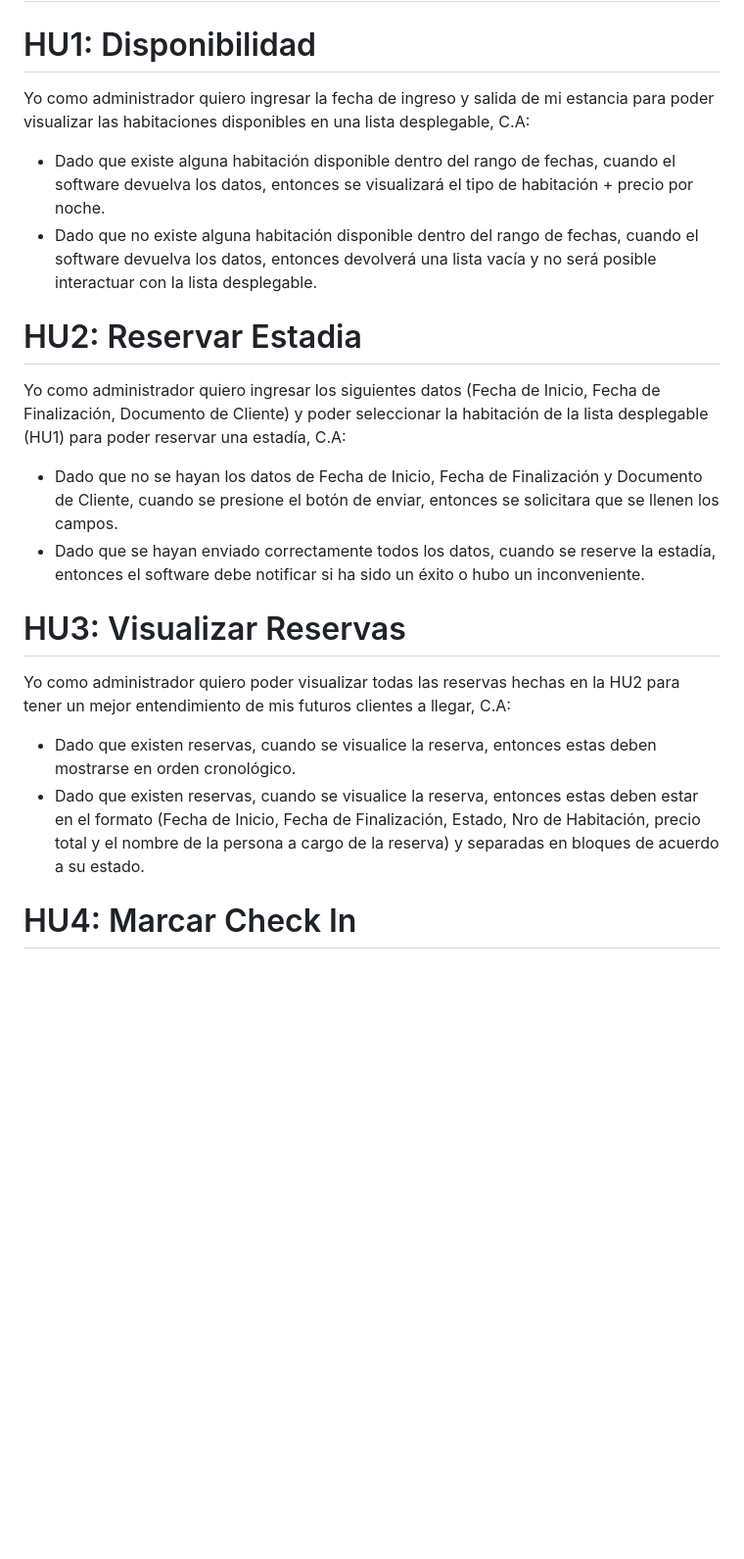
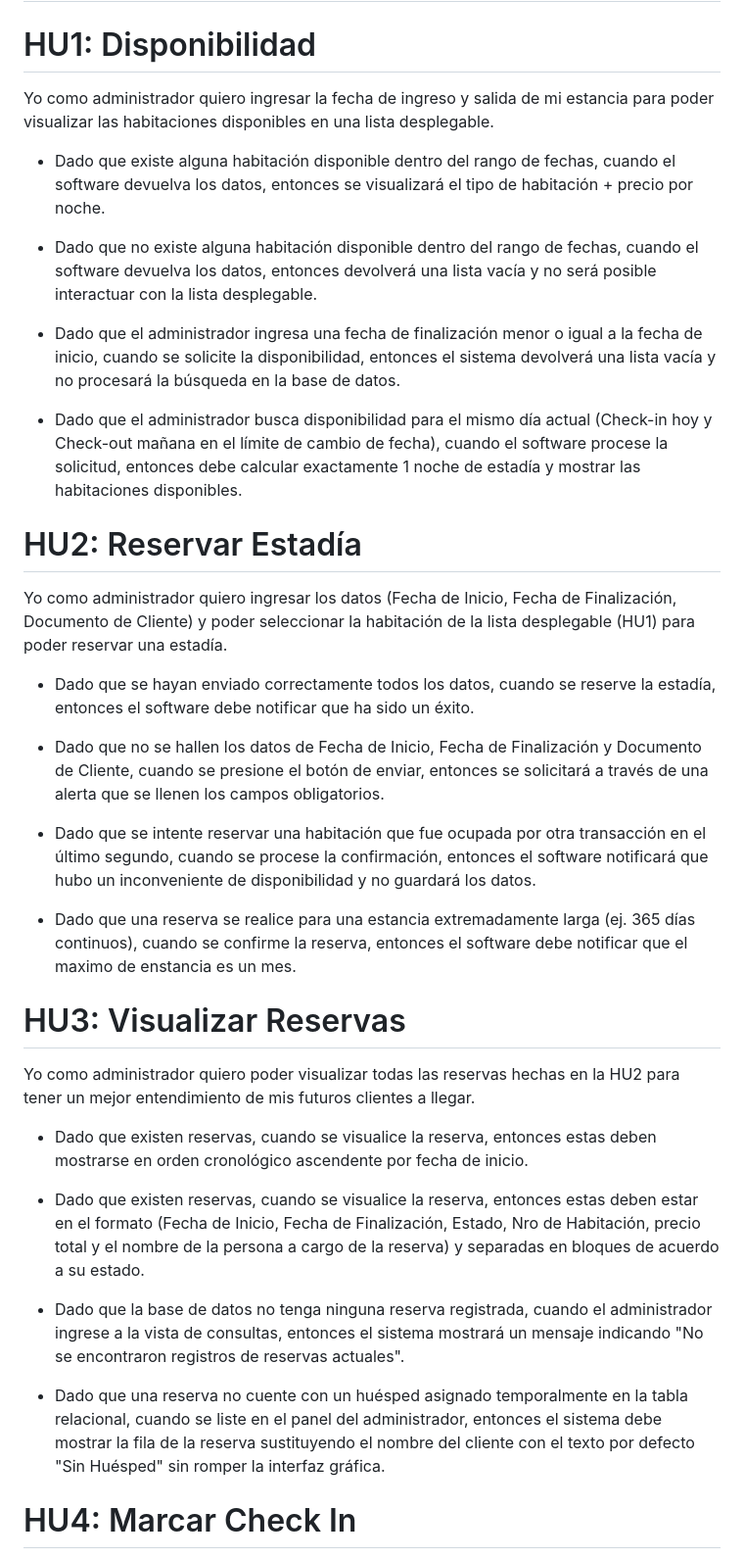
Before and after one commit to Nov-222/Segunda-Instancia-EC1, a Markdown page: README.md, the part around one of its changes. Shown at 98% size. Drawn GitHub-style; blank space fills up the shorter version.

Commit message:
Subiendo Actualizacion de C.A

```diff
--- a/README.md
+++ b/README.md
@@ -18,21 +18,36 @@ Se ha presentado el desarrollo de una página para la administración de un hote
 # Historias de Usuario:
 
 # HU1: Disponibilidad
-Yo como administrador quiero ingresar la fecha de ingreso y salida de mi estancia para poder visualizar las habitaciones disponibles en una lista desplegable,
-C.A:
+Yo como administrador quiero ingresar la fecha de ingreso y salida de mi estancia para poder visualizar las habitaciones disponibles en una lista desplegable.
+
 - Dado que existe alguna habitación disponible dentro del rango de fechas, cuando el software devuelva los datos, entonces se visualizará el tipo de habitación + precio por noche.
+
 - Dado que no existe alguna habitación disponible dentro del rango de fechas, cuando el software devuelva los datos, entonces devolverá una lista vacía y no será posible interactuar con la lista desplegable.
 
-# HU2: Reservar Estadia
-Yo como administrador quiero ingresar los siguientes datos (Fecha de Inicio, Fecha de Finalización, Documento de Cliente) y poder seleccionar la habitación de la lista desplegable (HU1) para poder reservar una estadía,
-C.A:
-- Dado que no se hayan los datos de Fecha de Inicio, Fecha de Finalización y Documento de Cliente, cuando se presione el botón de enviar, entonces se solicitara que se llenen los campos.
-- Dado que se hayan enviado correctamente todos los datos, cuando se reserve la estadía, entonces el software debe notificar si ha sido un éxito o hubo un inconveniente.
+- Dado que el administrador ingresa una fecha de finalización menor o igual a la fecha de inicio, cuando se solicite la disponibilidad, entonces el sistema devolverá una lista vacía y no procesará la búsqueda en la base de datos.
+
+- Dado que el administrador busca disponibilidad para el mismo día actual (Check-in hoy y Check-out mañana en el límite de cambio de fecha), cuando el software procese la solicitud, entonces debe calcular exactamente 1 noche de estadía y mostrar las habitaciones disponibles.
+
+# HU2: Reservar Estadía
+Yo como administrador quiero ingresar los datos (Fecha de Inicio, Fecha de Finalización, Documento de Cliente) y poder seleccionar la habitación de la lista desplegable (HU1) para poder reservar una estadía.
+
+- Dado que se hayan enviado correctamente todos los datos, cuando se reserve la estadía, entonces el software debe notificar que ha sido un éxito.
+
+- Dado que no se hallen los datos de Fecha de Inicio, Fecha de Finalización y Documento de Cliente, cuando se presione el botón de enviar, entonces se solicitará a través de una alerta que se llenen los campos obligatorios.
+
+- Dado que se intente reservar una habitación que fue ocupada por otra transacción en el último segundo, cuando se procese la confirmación, entonces el software notificará que hubo un inconveniente de disponibilidad y no guardará los datos.
+
+- Dado que una reserva se realice para una estancia extremadamente larga (ej. 365 días continuos), cuando se confirme la reserva, entonces el software debe notificar que el maximo de enstancia es un mes.
 
 # HU3: Visualizar Reservas
-Yo como administrador quiero poder visualizar todas las reservas hechas en la HU2 para tener un mejor entendimiento de mis futuros clientes a llegar,
-C.A:
-- Dado que existen reservas, cuando se visualice la reserva, entonces estas deben mostrarse en orden cronológico.
-- Dado que existen reservas, cuando se visualice la reserva, entonces estas deben estar en el formato (Fecha de Inicio, Fecha de Finalización, Estado, Nro de Habitación, precio total y el nombre de la persona a cargo de la reserva) y separadas en bloques de acuerdo a  su estado.
+Yo como administrador quiero poder visualizar todas las reservas hechas en la HU2 para tener un mejor entendimiento de mis futuros clientes a llegar.
+
+- Dado que existen reservas, cuando se visualice la reserva, entonces estas deben mostrarse en orden cronológico ascendente por fecha de inicio.
+
+- Dado que existen reservas, cuando se visualice la reserva, entonces estas deben estar en el formato (Fecha de Inicio, Fecha de Finalización, Estado, Nro de Habitación, precio total y el nombre de la persona a cargo de la reserva) y separadas en bloques de acuerdo a su estado.
+
+- Dado que la base de datos no tenga ninguna reserva registrada, cuando el administrador ingrese a la vista de consultas, entonces el sistema mostrará un mensaje indicando "No se encontraron registros de reservas actuales".
+
+- Dado que una reserva no cuente con un huésped asignado temporalmente en la tabla relacional, cuando se liste en el panel del administrador, entonces el sistema debe mostrar la fila de la reserva sustituyendo el nombre del cliente con el texto por defecto "Sin Huésped" sin romper la interfaz gráfica.
 
 # HU4: Marcar Check In
```
Also changed, not shown: other parts of README.md (+26 -11 lines).
